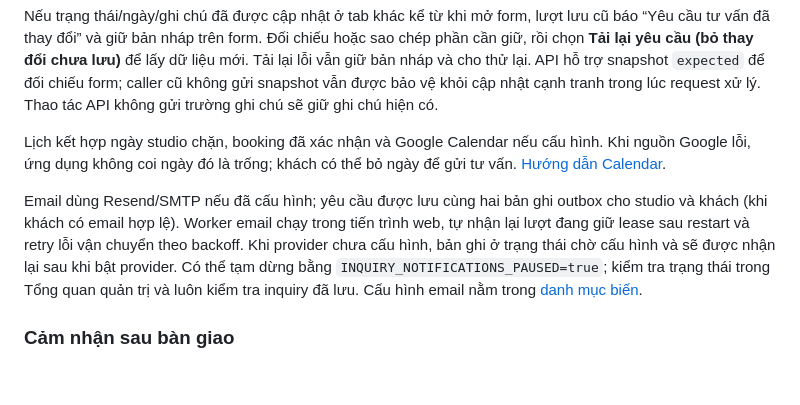
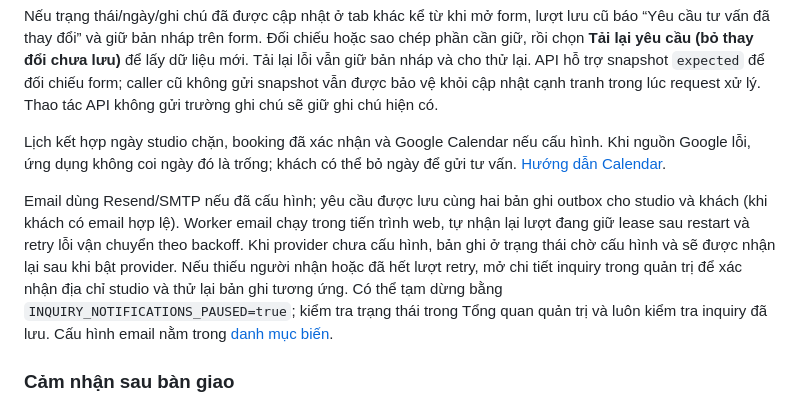
Before and after one commit to conghc98vn/chicong-studio, a Markdown page: OPERATIONS.md, the part around the change. GitHub-like rendering; blank space fills up the shorter version.

```diff
--- a/OPERATIONS.md
+++ b/OPERATIONS.md
@@ -48,7 +48,7 @@ Nếu trạng thái/ngày/ghi chú đã được cập nhật ở tab khác kể
 
 Lịch kết hợp ngày studio chặn, booking đã xác nhận và Google Calendar nếu cấu hình. Khi nguồn Google lỗi, ứng dụng không coi ngày đó là trống; khách có thể bỏ ngày để gửi tư vấn. [Hướng dẫn Calendar](docs/google-calendar.md).
 
-Email dùng Resend/SMTP nếu đã cấu hình; yêu cầu được lưu cùng hai bản ghi outbox cho studio và khách (khi khách có email hợp lệ). Worker email chạy trong tiến trình web, tự nhận lại lượt đang giữ lease sau restart và retry lỗi vận chuyển theo backoff. Khi provider chưa cấu hình, bản ghi ở trạng thái chờ cấu hình và sẽ được nhận lại sau khi bật provider. Có thể tạm dừng bằng `INQUIRY_NOTIFICATIONS_PAUSED=true`; kiểm tra trạng thái trong Tổng quan quản trị và luôn kiểm tra inquiry đã lưu. Cấu hình email nằm trong [danh mục biến](docs/handbook/02-van-hanh-bi-mat-va-khoi-phuc.md#21-web-runtime).
+Email dùng Resend/SMTP nếu đã cấu hình; yêu cầu được lưu cùng hai bản ghi outbox cho studio và khách (khi khách có email hợp lệ). Worker email chạy trong tiến trình web, tự nhận lại lượt đang giữ lease sau restart và retry lỗi vận chuyển theo backoff. Khi provider chưa cấu hình, bản ghi ở trạng thái chờ cấu hình và sẽ được nhận lại sau khi bật provider. Nếu thiếu người nhận hoặc đã hết lượt retry, mở chi tiết inquiry trong quản trị để xác nhận địa chỉ studio và thử lại bản ghi tương ứng. Có thể tạm dừng bằng `INQUIRY_NOTIFICATIONS_PAUSED=true`; kiểm tra trạng thái trong Tổng quan quản trị và luôn kiểm tra inquiry đã lưu. Cấu hình email nằm trong [danh mục biến](docs/handbook/02-van-hanh-bi-mat-va-khoi-phuc.md#21-web-runtime).
 
 ### Cảm nhận sau bàn giao
 
```
Also changed, not shown: docs/handbook/README.md (+1 -1 lines).
